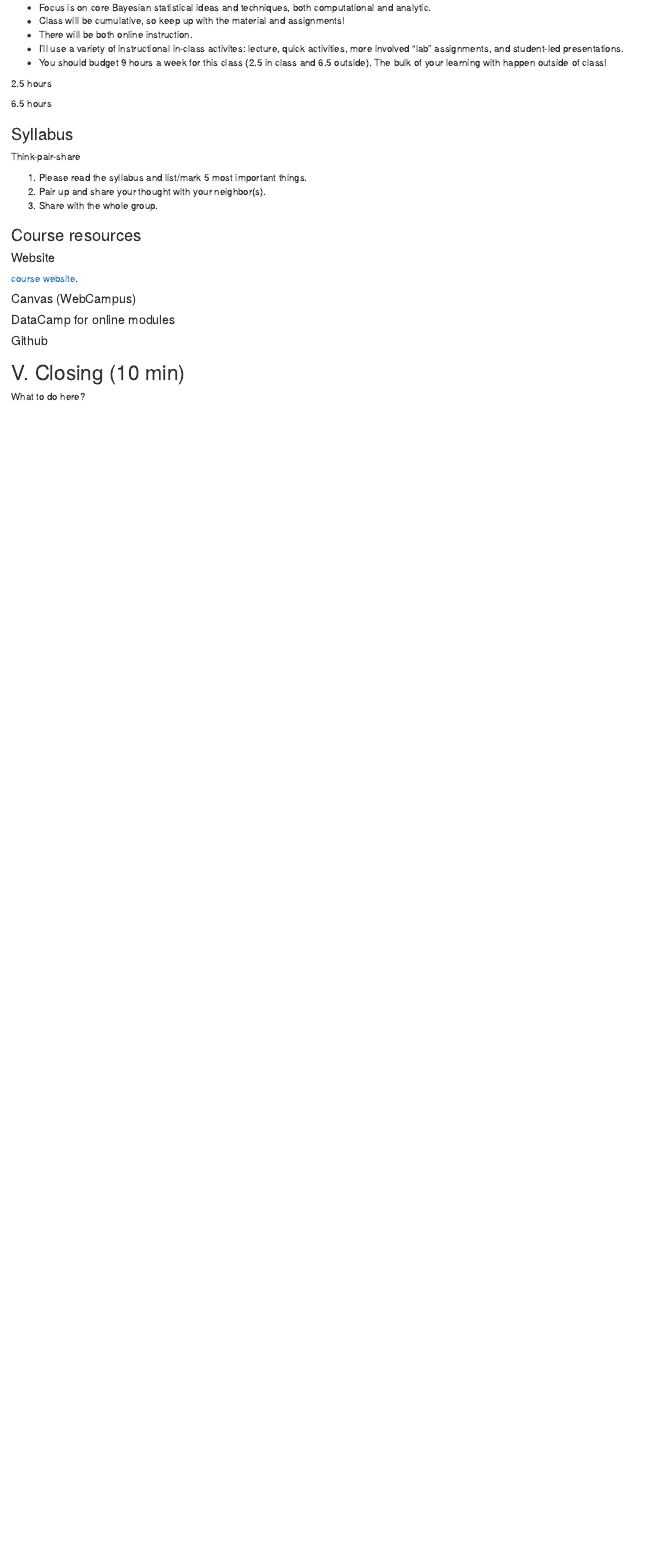
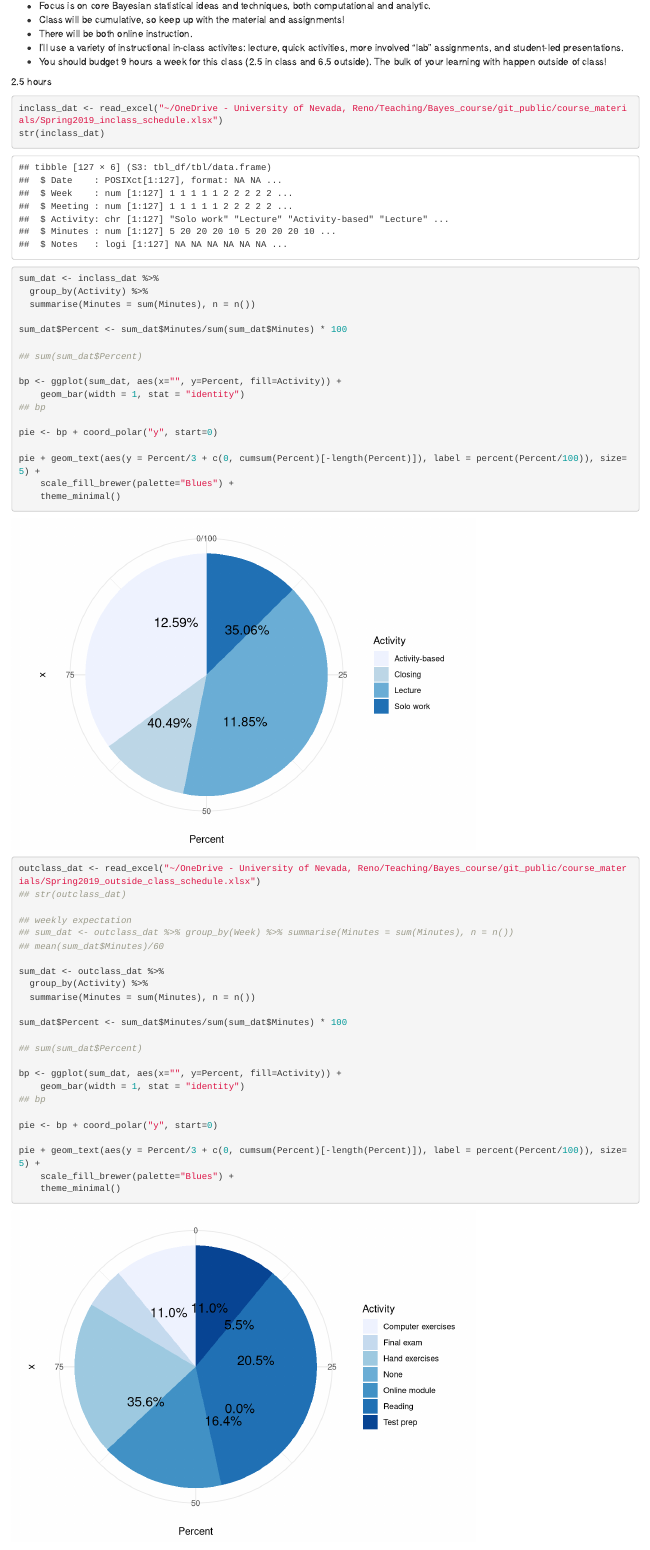
Before and after one commit to grizant/Intro_Bayes_Course, an R Markdown document (meeting_agendas/1_intro.Rmd): the page in a window 1100 px wide, from 1130 px down before the commit and from 1140 px down after it, so that both start at the same text. Rendered offline with R 4.5, knitr and Pandoc, with nearby package versions.

Commit message:
revise Spring 2019 intro lesson

````diff
--- a/meeting_agendas/1_intro.Rmd
+++ b/meeting_agendas/1_intro.Rmd
@@ -65,10 +68,59 @@ Assume good will among everyone here. **Ask Questions** and **Work Together** --
 - You should budget 9 hours a week for this class (2.5 in class and 6.5 outside). The bulk of your learning with happen outside of class!
 
 2.5 hours
-<insert in-class pie chart>
 
-6.5 hours
-<insert out-of-class pie chart>
+```{r}
+inclass_dat <- read_excel("~/OneDrive - University of Nevada, Reno/Teaching/Bayes_course/git_public/course_materials/Spring2019_inclass_schedule.xlsx")
+str(inclass_dat)
+
+sum_dat <- inclass_dat %>%
+  group_by(Activity) %>%
+  summarise(Minutes = sum(Minutes), n = n())
+
+sum_dat$Percent <- sum_dat$Minutes/sum(sum_dat$Minutes) * 100
+
+## sum(sum_dat$Percent)
+
+bp <- ggplot(sum_dat, aes(x="", y=Percent, fill=Activity)) +
+    geom_bar(width = 1, stat = "identity")
+## bp
+
+pie <- bp + coord_polar("y", start=0)
+
+pie + geom_text(aes(y = Percent/3 + c(0, cumsum(Percent)[-length(Percent)]), label = percent(Percent/100)), size=5) +
+    scale_fill_brewer(palette="Blues") +
+    theme_minimal()
+
+```
+
+```{r}
+outclass_dat <- read_excel("~/OneDrive - University of Nevada, Reno/Teaching/Bayes_course/git_public/course_materials/Spring2019_outside_class_schedule.xlsx")
+## str(outclass_dat)
+
+## weekly expectation
+## sum_dat <- outclass_dat %>% group_by(Week) %>% summarise(Minutes = sum(Minutes), n = n())
+## mean(sum_dat$Minutes)/60
+
+sum_dat <- outclass_dat %>%
+  group_by(Activity) %>%
+  summarise(Minutes = sum(Minutes), n = n())
+
+sum_dat$Percent <- sum_dat$Minutes/sum(sum_dat$Minutes) * 100
+
+## sum(sum_dat$Percent)
+
+bp <- ggplot(sum_dat, aes(x="", y=Percent, fill=Activity)) +
+    geom_bar(width = 1, stat = "identity")
+## bp
+
+pie <- bp + coord_polar("y", start=0)
+
+pie + geom_text(aes(y = Percent/3 + c(0, cumsum(Percent)[-length(Percent)]), label = percent(Percent/100)), size=5) +
+    scale_fill_brewer(palette="Blues") +
+    theme_minimal()
+
+
+```
 
 ### Syllabus
 
````
Also changed, not shown: meeting_agendas/1_intro.html, meeting_agendas/1_intro.Rmd (25 more changed lines).
